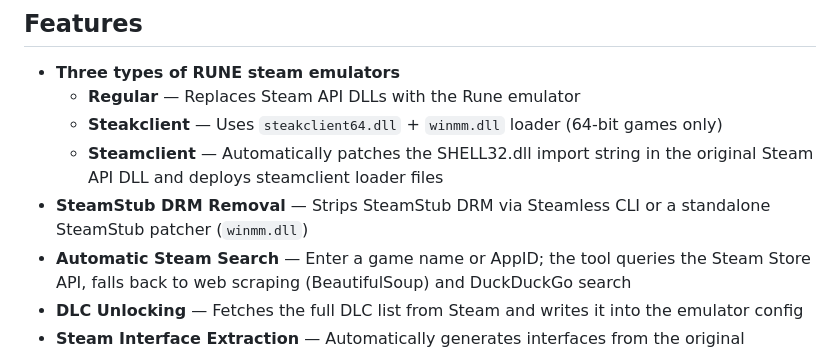
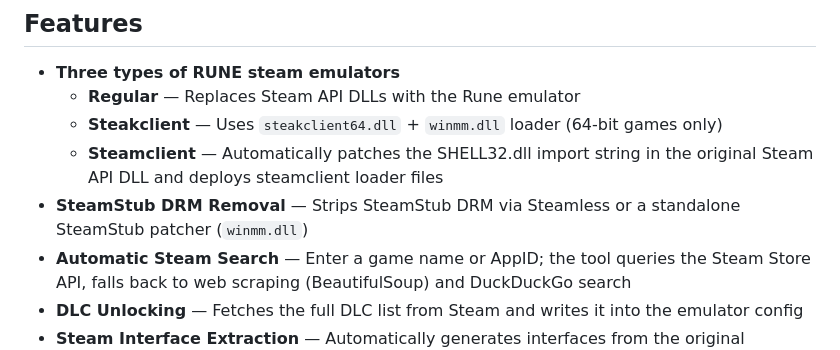
Before and after one commit to Mush-iii/RUNEAutoCracker, a Markdown page: README.md, the part around the change. Drawn GitHub-style.

```diff
--- a/README.md
+++ b/README.md
@@ -10,7 +10,7 @@ A tool that automatically removes Steam DRM from games using RUNE steam emulator
   - **Regular** — Replaces Steam API DLLs with the Rune emulator
   - **Steakclient** — Uses `steakclient64.dll` + `winmm.dll` loader (64-bit games only)
   - **Steamclient** — Automatically patches the SHELL32.dll import string in the original Steam API DLL and deploys steamclient loader files
-- **SteamStub DRM Removal** — Strips SteamStub DRM via Steamless CLI or a standalone SteamStub patcher (`winmm.dll`)
+- **SteamStub DRM Removal** — Strips SteamStub DRM via Steamless or a standalone SteamStub patcher (`winmm.dll`)
 - **Automatic Steam Search** — Enter a game name or AppID; the tool queries the Steam Store API, falls back to web scraping (BeautifulSoup) and DuckDuckGo search
 - **DLC Unlocking** — Fetches the full DLC list from Steam and writes it into the emulator config
 - **Steam Interface Extraction** — Automatically generates interfaces from the original `steam_api.dll` / `steam_api64.dll`
```
